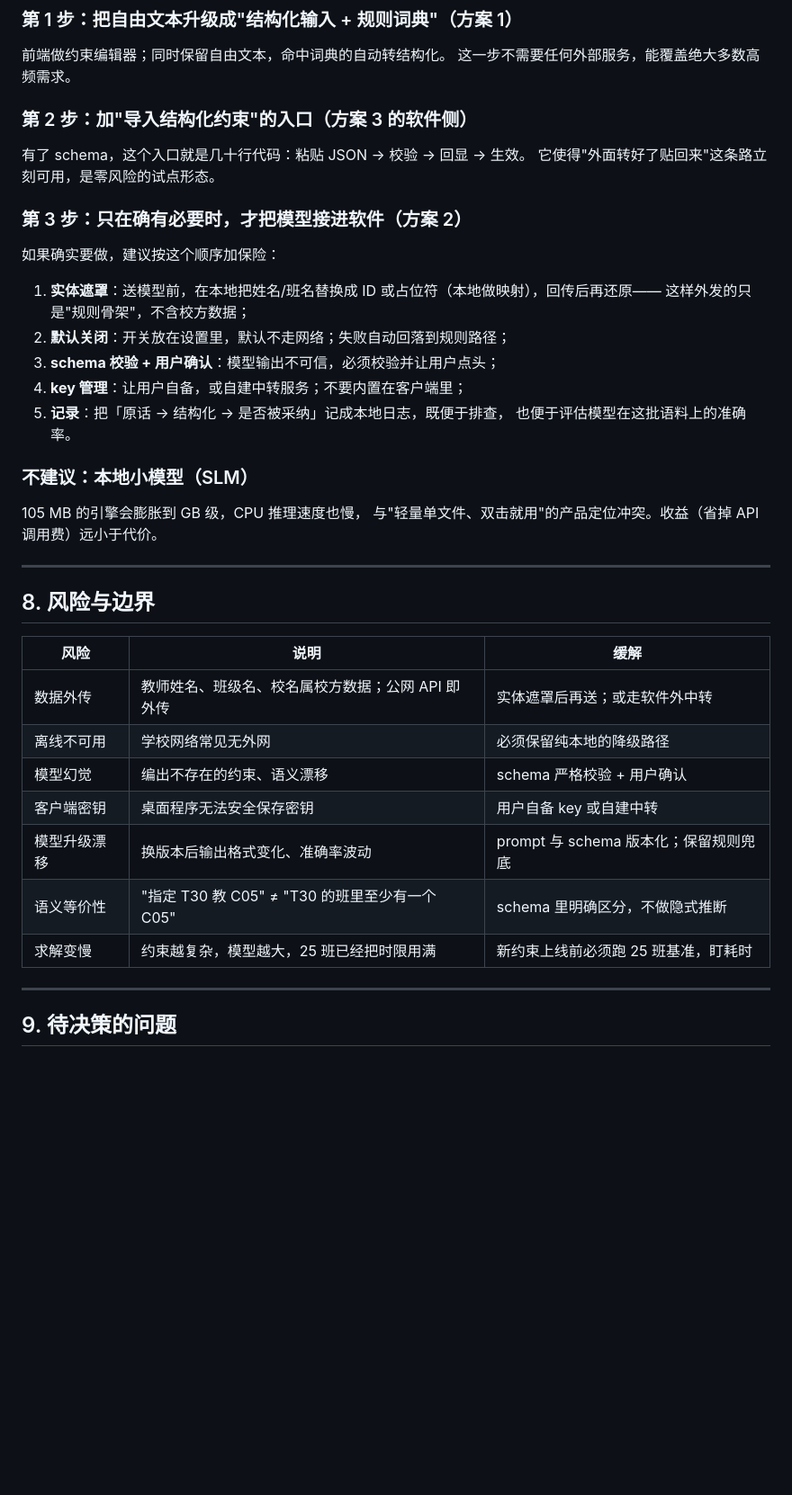
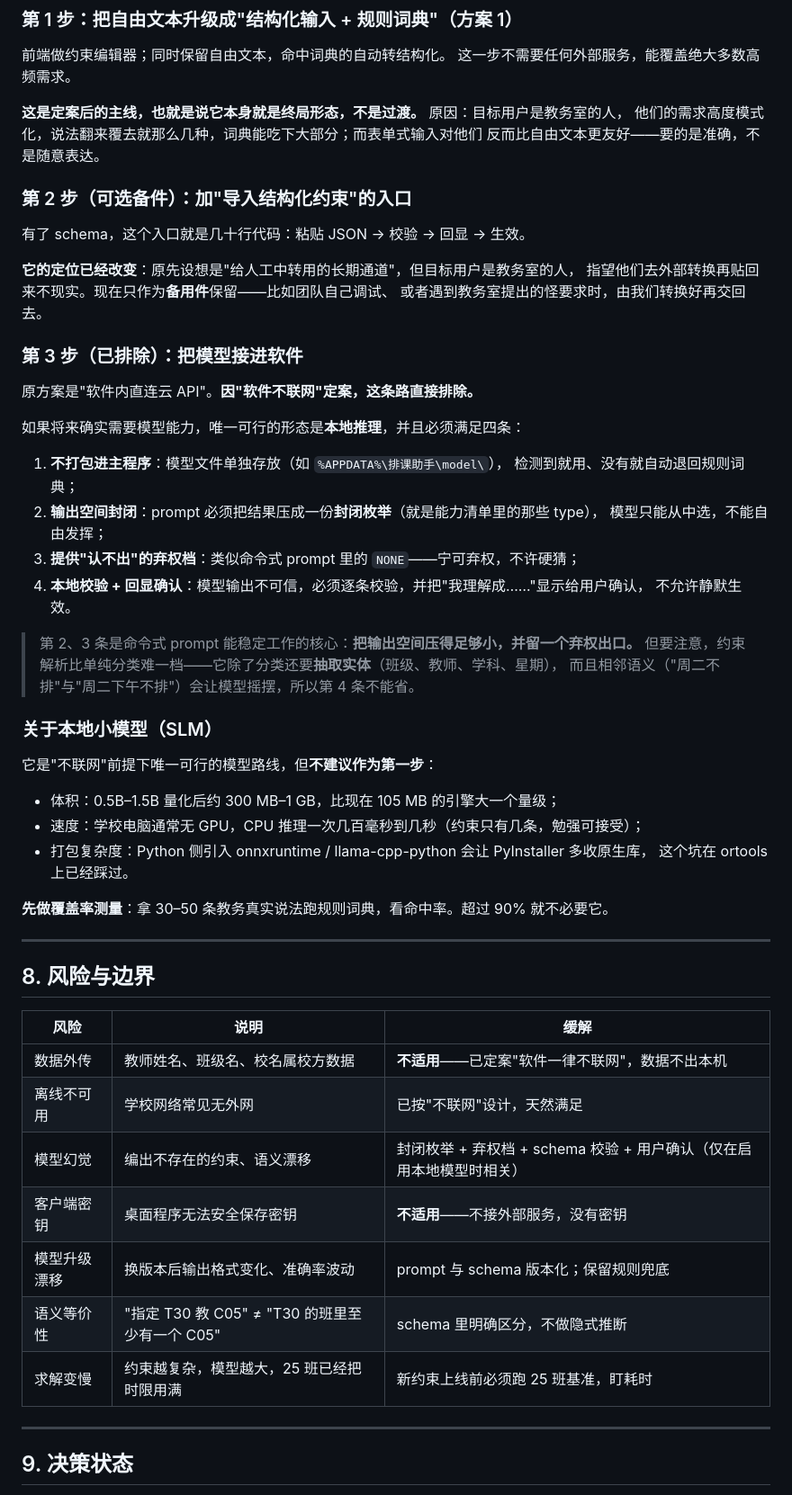
Before and after one commit to dustcpu/schedule, a Markdown page: docs/额外约束处理方案评估.md, the part around one of its changes. Shown at 90% size. Drawn GitHub-style; blank space fills up the shorter version.

```diff
--- a/docs/额外约束处理方案评估.md
+++ b/docs/额外约束处理方案评估.md
@@ -220,27 +248,45 @@
 前端做约束编辑器；同时保留自由文本，命中词典的自动转结构化。
 这一步不需要任何外部服务，能覆盖绝大多数高频需求。
 
-### 第 2 步：加"导入结构化约束"的入口（方案 3 的软件侧）
+**这是定案后的主线，也就是说它本身就是终局形态，不是过渡。** 原因：目标用户是教务室的人，
+他们的需求高度模式化，说法翻来覆去就那么几种，词典能吃下大部分；而表单式输入对他们
+反而比自由文本更友好——要的是准确，不是随意表达。
+
+### 第 2 步（可选备件）：加"导入结构化约束"的入口
 
 有了 schema，这个入口就是几十行代码：粘贴 JSON → 校验 → 回显 → 生效。
-它使得"外面转好了贴回来"这条路立刻可用，是零风险的试点形态。
 
-### 第 3 步：只在确有必要时，才把模型接进软件（方案 2）
+**它的定位已经改变**：原先设想是"给人工中转用的长期通道"，但目标用户是教务室的人，
+指望他们去外部转换再贴回来不现实。现在只作为**备用件**保留——比如团队自己调试、
+或者遇到教务室提出的怪要求时，由我们转换好再交回去。
 
-如果确实要做，建议按这个顺序加保险：
+### 第 3 步（已排除）：把模型接进软件
 
-1. **实体遮罩**：送模型前，在本地把姓名/班名替换成 ID 或占位符（本地做映射），回传后再还原——
-   这样外发的只是"规则骨架"，不含校方数据；
-2. **默认关闭**：开关放在设置里，默认不走网络；失败自动回落到规则路径；
-3. **schema 校验 + 用户确认**：模型输出不可信，必须校验并让用户点头；
-4. **key 管理**：让用户自备，或自建中转服务；不要内置在客户端里；
-5. **记录**：把「原话 → 结构化 → 是否被采纳」记成本地日志，既便于排查，
-   也便于评估模型在这批语料上的准确率。
+原方案是"软件内直连云 API"。**因"软件不联网"定案，这条路直接排除。**
 
-### 不建议：本地小模型（SLM）
+如果将来确实需要模型能力，唯一可行的形态是**本地推理**，并且必须满足四条：
+1. **不打包进主程序**：模型文件单独存放（如 `%APPDATA%\排课助手\model\`），
+   检测到就用、没有就自动退回规则词典；
+2. **输出空间封闭**：prompt 必须把结果压成一份**封闭枚举**（就是能力清单里的那些 type），
+   模型只能从中选，不能自由发挥；
+3. **提供"认不出"的弃权档**：类似命令式 prompt 里的 `NONE`——宁可弃权，不许硬猜；
+4. **本地校验 + 回显确认**：模型输出不可信，必须逐条校验，并把"我理解成……"显示给用户确认，
+   不允许静默生效。
 
-105 MB 的引擎会膨胀到 GB 级，CPU 推理速度也慢，
-与"轻量单文件、双击就用"的产品定位冲突。收益（省掉 API 调用费）远小于代价。
+> 第 2、3 条是命令式 prompt 能稳定工作的核心：**把输出空间压得足够小，并留一个弃权出口。**
+> 但要注意，约束解析比单纯分类难一档——它除了分类还要**抽取实体**（班级、教师、学科、星期），
+> 而且相邻语义（"周二不排"与"周二下午不排"）会让模型摇摆，所以第 4 条不能省。
+
+### 关于本地小模型（SLM）
+
+它是"不联网"前提下唯一可行的模型路线，但**不建议作为第一步**：
+
+- 体积：0.5B–1.5B 量化后约 300 MB–1 GB，比现在 105 MB 的引擎大一个量级；
+- 速度：学校电脑通常无 GPU，CPU 推理一次几百毫秒到几秒（约束只有几条，勉强可接受）；
+- 打包复杂度：Python 侧引入 onnxruntime / llama-cpp-python 会让 PyInstaller 多收原生库，
+  这个坑在 ortools 上已经踩过。
+
+**先做覆盖率测量**：拿 30–50 条教务真实说法跑规则词典，看命中率。超过 90% 就不必要它。
 
 ---
 
@@ -248,15 +294,15 @@
 
 | 风险 | 说明 | 缓解 |
 |---|---|---|
-| 数据外传 | 教师姓名、班级名、校名属校方数据；公网 API 即外传 | 实体遮罩后再送；或走软件外中转 |
-| 离线不可用 | 学校网络常见无外网 | 必须保留纯本地的降级路径 |
-| 模型幻觉 | 编出不存在的约束、语义漂移 | schema 严格校验 + 用户确认 |
-| 客户端密钥 | 桌面程序无法安全保存密钥 | 用户自备 key 或自建中转 |
+| 数据外传 | 教师姓名、班级名、校名属校方数据 | **不适用**——已定案"软件一律不联网"，数据不出本机 |
+| 离线不可用 | 学校网络常见无外网 | 已按"不联网"设计，天然满足 |
+| 模型幻觉 | 编出不存在的约束、语义漂移 | 封闭枚举 + 弃权档 + schema 校验 + 用户确认（仅在启用本地模型时相关） |
+| 客户端密钥 | 桌面程序无法安全保存密钥 | **不适用**——不接外部服务，没有密钥 |
 | 模型升级漂移 | 换版本后输出格式变化、准确率波动 | prompt 与 schema 版本化；保留规则兜底 |
 | 语义等价性 | "指定 T30 教 C05" ≠ "T30 的班里至少有一个 C05" | schema 里明确区分，不做隐式推断 |
 | 求解变慢 | 约束越复杂，模型越大，25 班已经把时限用满 | 新约束上线前必须跑 25 班基准，盯耗时 |
 
 ---
 
-## 9. 待决策的问题
+## 9. 决策状态
 
```
Also changed, not shown: other parts of docs/额外约束处理方案评估.md (+43 -11 lines), CHANGELOG.md (+5 -0 lines).
